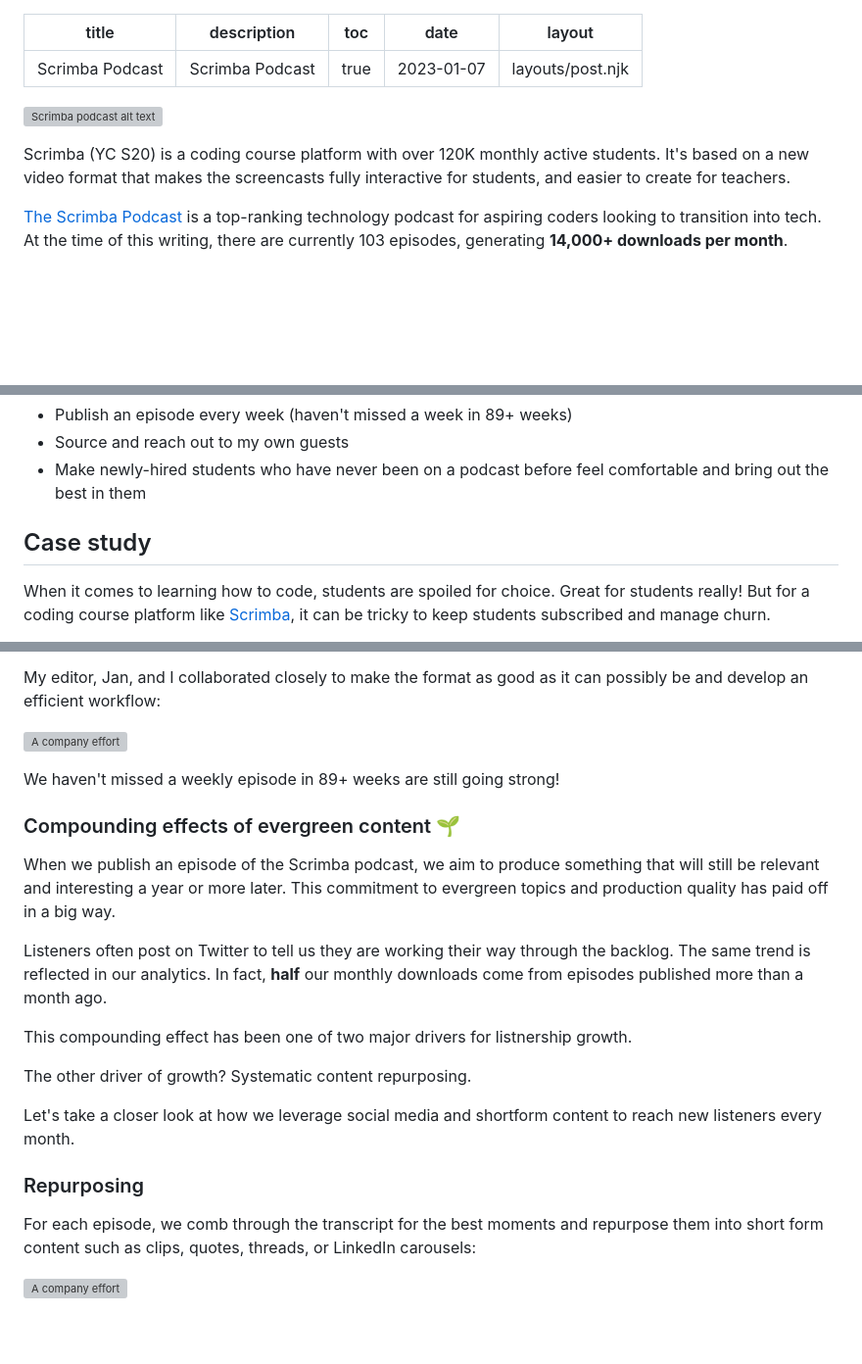
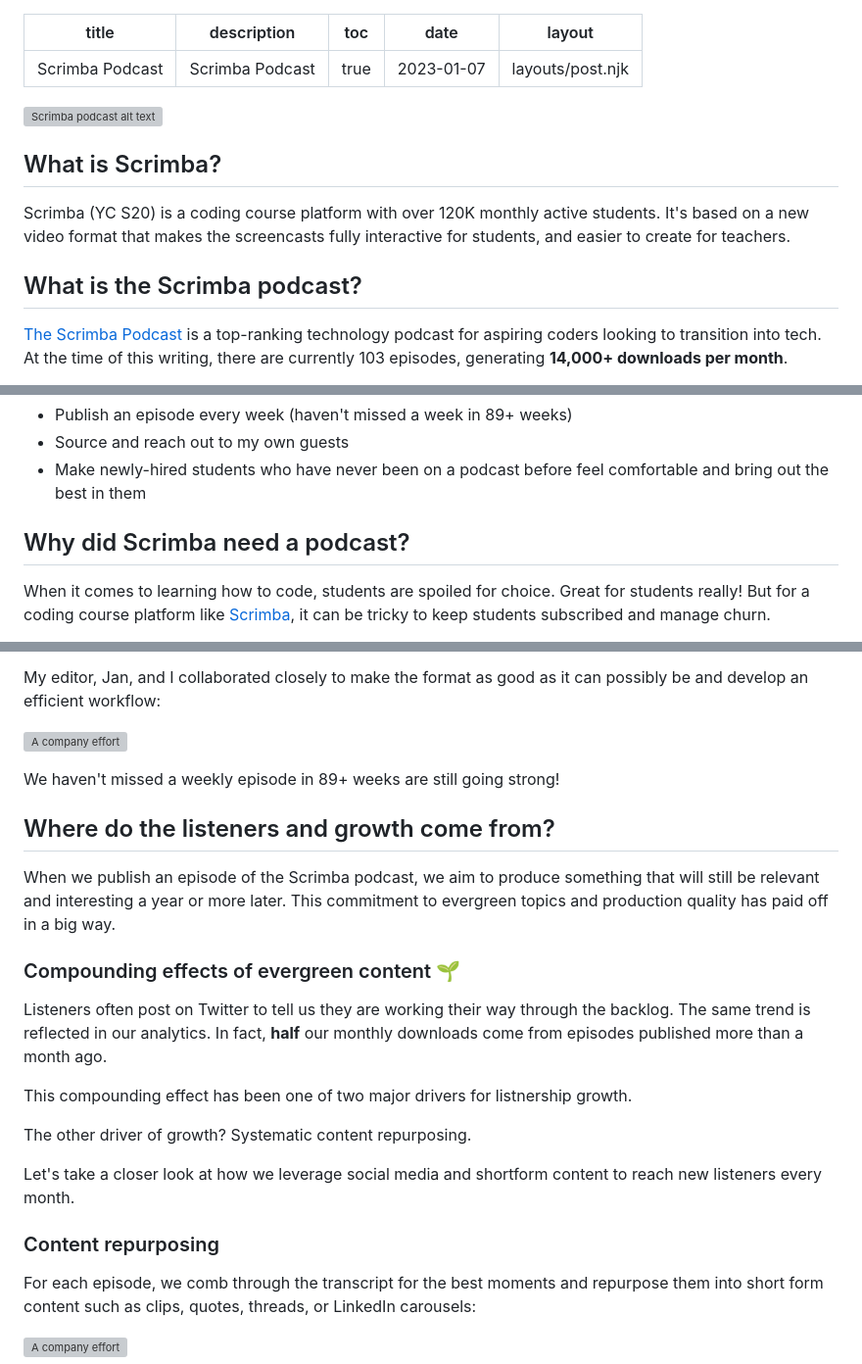
Before and after one commit to bookercodes/booker.codes, a Markdown page: works/scrimba-pod.md, 3 parts joined by grey strips. Shown: that part at 98% size. Drawn GitHub-style; blank space fills up the shorter version; grey boxes are pictures that could not be loaded.

```diff
--- a/works/scrimba-pod.md
+++ b/works/scrimba-pod.md
@@ -8,7 +8,11 @@ layout: layouts/post.njk
 
 ![Scrimba podcast alt text](../../img/scrimba-pod-header.png)
 
+## What is Scrimba?
+
 Scrimba (YC S20) is a coding course platform with over 120K monthly active students. It's based on a new video format that makes the screencasts fully interactive for students, and easier to create for teachers.
+
+## What is the Scrimba podcast?
 
 [The Scrimba Podcast](https://scrimba.com/podcast) is a top-ranking technology podcast for aspiring coders looking to transition into tech. At the time of this writing, there are currently 103 episodes, generating **14,000+ downloads per month**.
 
@@ -32,7 +36,7 @@ In my role as Content Lead, it's my responsibility to:
 - Source and reach out to my own guests
 - Make newly-hired students who have never been on a podcast before feel comfortable and bring out the best in them
 
-## Case study
+## Why did Scrimba need a podcast?
 When it comes to learning how to code, students are spoiled for choice. Great for students really! But for a coding course platform like [Scrimba](https://scrimba.com), it can be tricky to keep students subscribed and manage churn.
 
 When I joined Scrimba in 2020, Per (Scrimba CEO and co-founder) and I collaborated on a series of experiments to identify high impact initiatives to keep students engaged and reduce churn.
@@ -82,8 +86,10 @@ My editor, Jan, and I collaborated closely to make the format as good as it can
 
 We haven't missed a weekly episode in 89+ weeks are still going strong!
 
+## Where do the listeners and growth come from?
+When we publish an episode of the Scrimba podcast, we aim to produce something that will still be relevant and interesting a year or more later. This commitment to evergreen topics and production quality has paid off in a big way.
+
 ### Compounding effects of evergreen content 🌱
-When we publish an episode of the Scrimba podcast, we aim to produce something that will still be relevant and interesting a year or more later. This commitment to evergreen topics and production quality has paid off in a big way.
 
 Listeners often post on Twitter to tell us they are working their way through the backlog. The same trend is reflected in our analytics. In fact, **half** our monthly downloads come from episodes published more than a month ago.
 
@@ -93,7 +99,7 @@ The other driver of growth? Systematic content repurposing.
 
 Let's take a closer look at how we leverage social media and shortform content to reach new listeners every month.
 
-### Repurposing
+### Content repurposing
 For each episode, we comb through the transcript for the best moments and repurpose them into short form content such as clips, quotes, threads, or LinkedIn carousels:
 
 ![A company effort](../../img/scrimba-pod-repurposing.png)
```
Also changed, not shown: other parts of works/scrimba-pod.md (+2 -2 lines), works/scrimba-blog.md (+11 -8 lines), works/scrimba-yt.md (+2 -0 lines).
